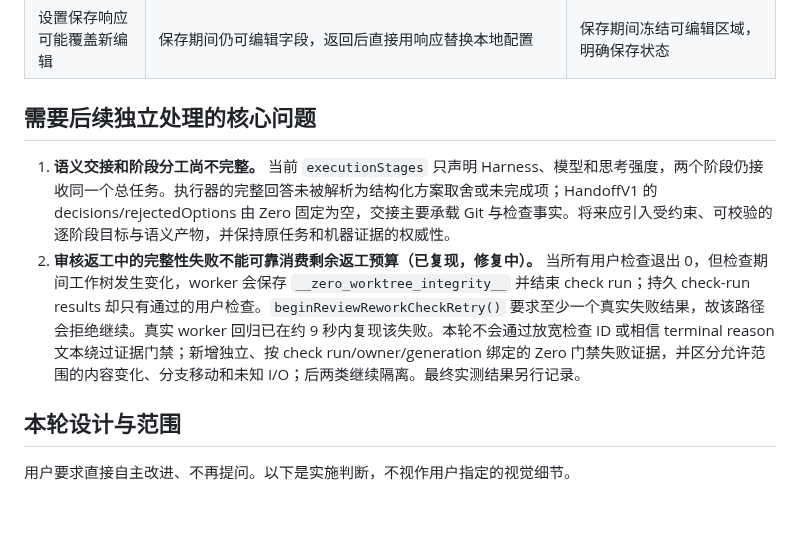
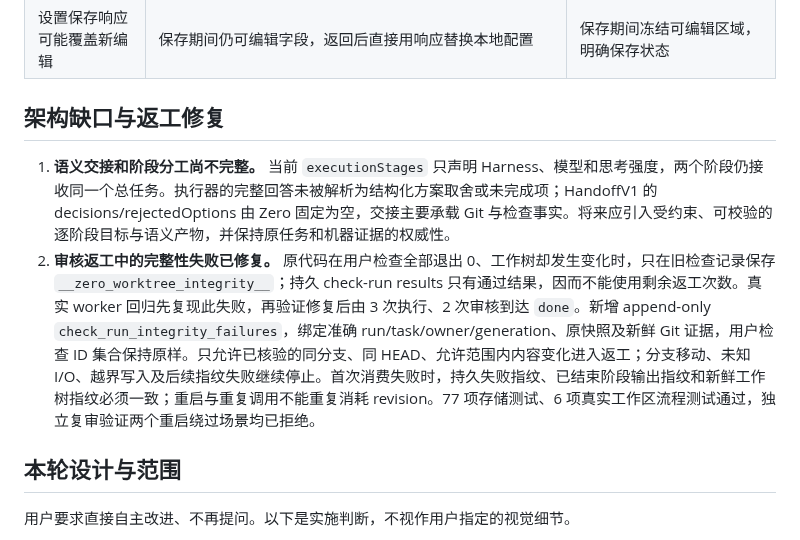
Before and after one commit to Jonty-Zhang/Zero, a Markdown page: docs/2026-10-17-project-audit.md, the part around one of its changes. Rendered like a GitHub page; blank space fills up the shorter version.

```diff
--- a/docs/2026-10-17-project-audit.md
+++ b/docs/2026-10-17-project-audit.md
@@ -35,10 +35,10 @@ Zero 已是一个可运行的本地编程任务执行节点。核心使用 Node.
 | 大范围正常改动被误判为快照失败 | `#finishExecutionStage()` 将超过 40 个文件或路径超过 512 字符当作完整快照失败，丢弃已计算的完整指纹 | 完整指纹照常验证，交接展示单独截断并记录省略风险；真实 Git 快照失败继续阻断 |
 | 设置保存响应可能覆盖新编辑 | 保存期间仍可编辑字段，返回后直接用响应替换本地配置 | 保存期间冻结可编辑区域，明确保存状态 |
 
-## 需要后续独立处理的核心问题
+## 架构缺口与返工修复
 
 1. **语义交接和阶段分工尚不完整。** 当前 `executionStages` 只声明 Harness、模型和思考强度，两个阶段仍接收同一个总任务。执行器的完整回答未被解析为结构化方案取舍或未完成项；HandoffV1 的 decisions/rejectedOptions 由 Zero 固定为空，交接主要承载 Git 与检查事实。将来应引入受约束、可校验的逐阶段目标与语义产物，并保持原任务和机器证据的权威性。
-2. **审核返工中的完整性失败不能可靠消费剩余返工预算（已复现，修复中）。** 当所有用户检查退出 0，但检查期间工作树发生变化，worker 会保存 `__zero_worktree_integrity__` 并结束 check run；持久 check-run results 却只有通过的用户检查。`beginReviewReworkCheckRetry()` 要求至少一个真实失败结果，故该路径会拒绝继续。真实 worker 回归已在约 9 秒内复现该失败。本轮不会通过放宽检查 ID 或相信 terminal reason 文本绕过证据门禁；新增独立、按 check run/owner/generation 绑定的 Zero 门禁失败证据，并区分允许范围的内容变化、分支移动和未知 I/O；后两类继续隔离。最终实测结果另行记录。
+2. **审核返工中的完整性失败已修复。** 原代码在用户检查全部退出 0、工作树却发生变化时，只在旧检查记录保存 `__zero_worktree_integrity__`；持久 check-run results 只有通过结果，因而不能使用剩余返工次数。真实 worker 回归先复现此失败，再验证修复后由 3 次执行、2 次审核到达 `done`。新增 append-only `check_run_integrity_failures`，绑定准确 run/task/owner/generation、原快照及新鲜 Git 证据，用户检查 ID 集合保持原样。只允许已核验的同分支、同 HEAD、允许范围内内容变化进入返工；分支移动、未知 I/O、越界写入及后续指纹失败继续停止。首次消费失败时，持久失败指纹、已结束阶段输出指纹和新鲜工作树指纹必须一致；重启与重复调用不能重复消耗 revision。77 项存储测试、6 项真实工作区流程测试通过，独立复审验证两个重启绕过场景均已拒绝。
 
 ## 本轮设计与范围
 
```
Also changed, not shown: other parts of docs/2026-10-17-project-audit.md (+18 -2 lines), docs/images/agent-workspace.png (added), 1 other file.
